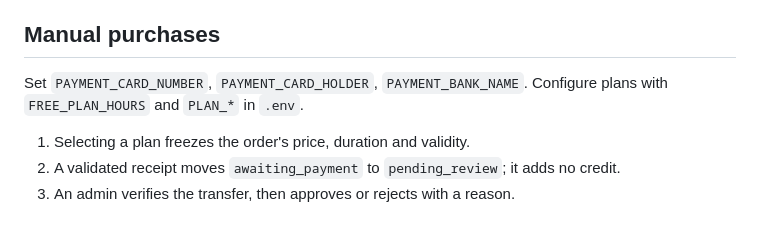
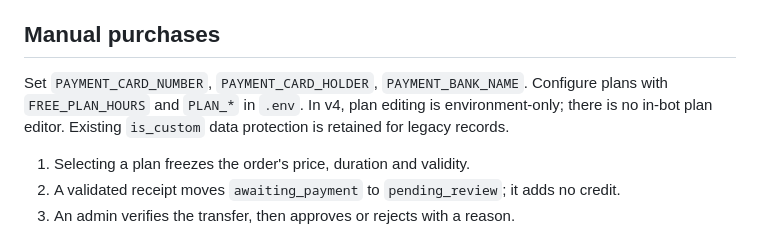
Before and after one commit to AmiraliGhamkhar/Gamas_bot, a Markdown page: docs/BILLING.md, the part around the change. Rendered like a GitHub page.

Commit message:
fix(billing): document environment-only plan editing (WO-PAY-6)
Co-authored-by: arena-agent <297053741+arena-agent@users.noreply.github.com>

```diff
--- a/docs/BILLING.md
+++ b/docs/BILLING.md
@@ -47,7 +47,9 @@ be reconstructed as unfinished operations.
 ## Manual purchases
 
 Set `PAYMENT_CARD_NUMBER`, `PAYMENT_CARD_HOLDER`, `PAYMENT_BANK_NAME`. Configure
-plans with `FREE_PLAN_HOURS` and `PLAN_*` in `.env`.
+plans with `FREE_PLAN_HOURS` and `PLAN_*` in `.env`. In v4, plan editing is
+environment-only; there is no in-bot plan editor. Existing `is_custom` data
+protection is retained for legacy records.
 
 1. Selecting a plan freezes the order's price, duration and validity.
 2. A validated receipt moves `awaiting_payment` to `pending_review`; it adds no credit.
```
Also changed, not shown: docs/CHANGELOG.md (+1 -0 lines).
